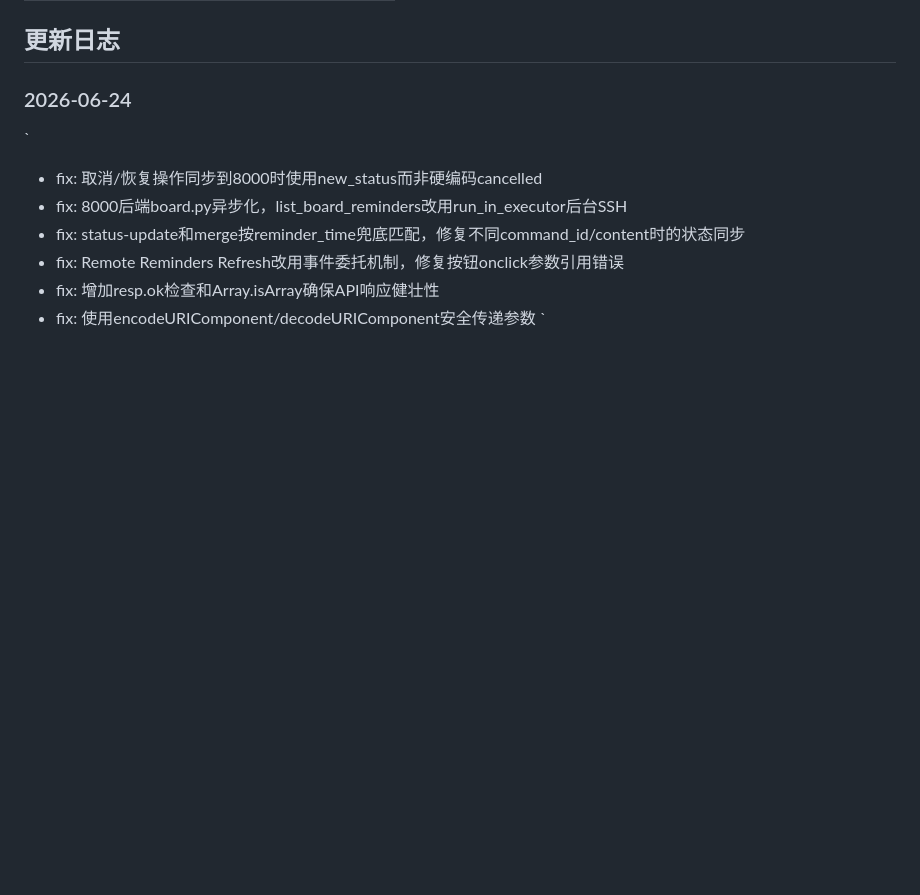
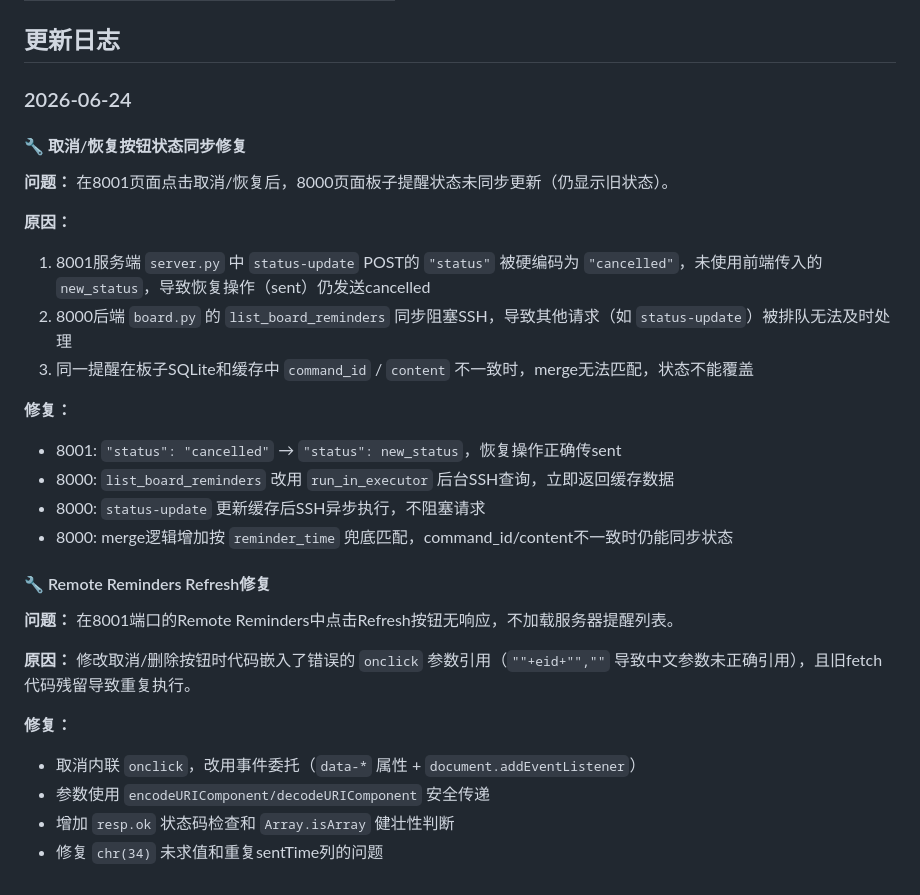
Before and after one commit to LIUZHIYON/reminder_codex, a Markdown page: README.md, the part around the change. Rendered like a GitHub page; blank space fills up the shorter version.

Commit message:
docs: 更新README，补充取消按钮问题和解决方案的详细说明

```diff
--- a/README.md
+++ b/README.md
@@ -284,11 +284,27 @@ ssh cat@192.168.1.226 "sudo systemctl restart board-ws-client"
 ## 更新日志
 
 ### 2026-06-24
-`
-- fix: 取消/恢复操作同步到8000时使用new_status而非硬编码cancelled
-- fix: 8000后端board.py异步化，list_board_reminders改用run_in_executor后台SSH
-- fix: status-update和merge按reminder_time兜底匹配，修复不同command_id/content时的状态同步
-- fix: Remote Reminders Refresh改用事件委托机制，修复按钮onclick参数引用错误
-- fix: 增加resp.ok检查和Array.isArray确保API响应健壮性
-- fix: 使用encodeURIComponent/decodeURIComponent安全传递参数
-`
+#### 🔧 取消/恢复按钮状态同步修复
+**问题：** 在8001页面点击取消/恢复后，8000页面板子提醒状态未同步更新（仍显示旧状态）。
+
+**原因：**
+1. 8001服务端 `server.py` 中 `status-update` POST的 `"status"` 被硬编码为 `"cancelled"`，未使用前端传入的 `new_status`，导致恢复操作（sent）仍发送cancelled
+2. 8000后端 `board.py` 的 `list_board_reminders` 同步阻塞SSH，导致其他请求（如 `status-update`）被排队无法及时处理
+3. 同一提醒在板子SQLite和缓存中 `command_id` / `content` 不一致时，merge无法匹配，状态不能覆盖
+
+**修复：**
+- 8001: `"status": "cancelled"` → `"status": new_status`，恢复操作正确传sent
+- 8000: `list_board_reminders` 改用 `run_in_executor` 后台SSH查询，立即返回缓存数据
+- 8000: `status-update` 更新缓存后SSH异步执行，不阻塞请求
+- 8000: merge逻辑增加按 `reminder_time` 兜底匹配，command_id/content不一致时仍能同步状态
+
+#### 🔧 Remote Reminders Refresh修复
+**问题：** 在8001端口的Remote Reminders中点击Refresh按钮无响应，不加载服务器提醒列表。
+
+**原因：** 修改取消/删除按钮时代码嵌入了错误的 `onclick` 参数引用（`""+eid+"",""` 导致中文参数未正确引用），且旧fetch代码残留导致重复执行。
+
+**修复：**
+- 取消内联 `onclick`，改用事件委托（`data-*` 属性 + `document.addEventListener`）
+- 参数使用 `encodeURIComponent/decodeURIComponent` 安全传递
+- 增加 `resp.ok` 状态码检查和 `Array.isArray` 健壮性判断
+- 修复 `chr(34)` 未求值和重复sentTime列的问题
```
